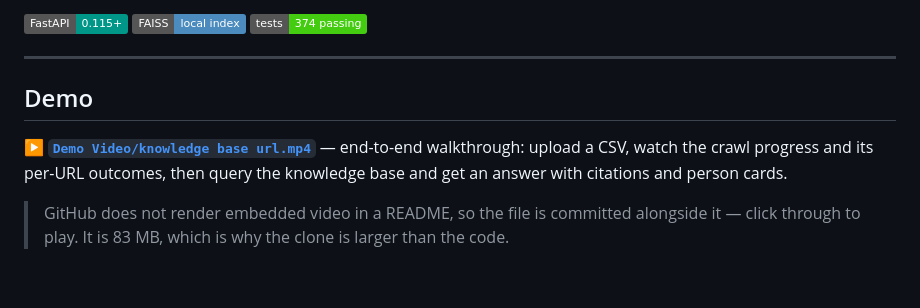
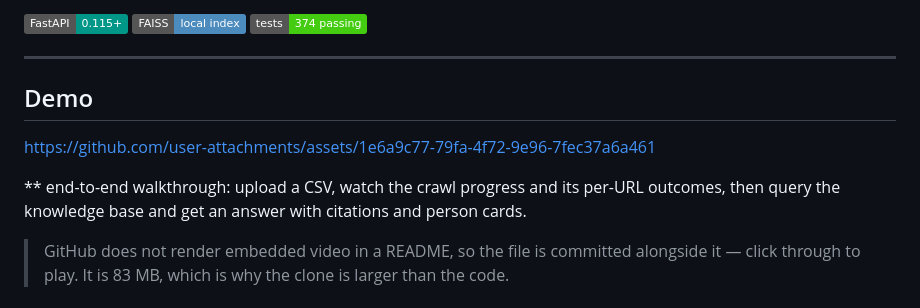
Before and after one commit to selvaganesh19/Knowledge-Base-Hub-from-CSV-URLs, a Markdown page: README.md, the part around the change. Drawn GitHub-style; badges without logos; blank space fills up the shorter version.

Commit message:
Add demo video link to README
Updated demo section with a link to the video walkthrough.

```diff
--- a/README.md
+++ b/README.md
@@ -14,9 +14,13 @@ it and a card for the person it is about.
 
 ---
 
+
 ## Demo
 
-**▶ [`Demo Video/knowledge base url.mp4`](Demo%20Video/knowledge%20base%20url.mp4)** — end-to-end walkthrough:
+
+https://github.com/user-attachments/assets/1e6a9c77-79fa-4f72-9e96-7fec37a6a461
+
+** end-to-end walkthrough:
 upload a CSV, watch the crawl progress and its per-URL outcomes, then query the
 knowledge base and get an answer with citations and person cards.
 
```
